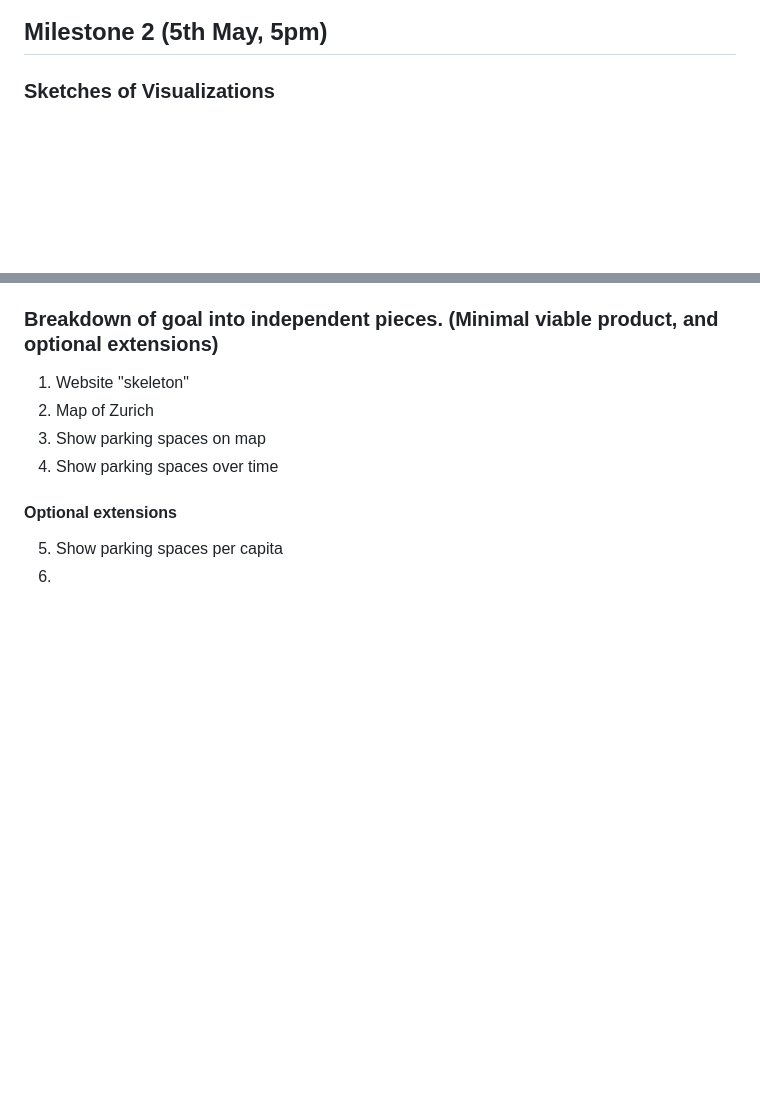
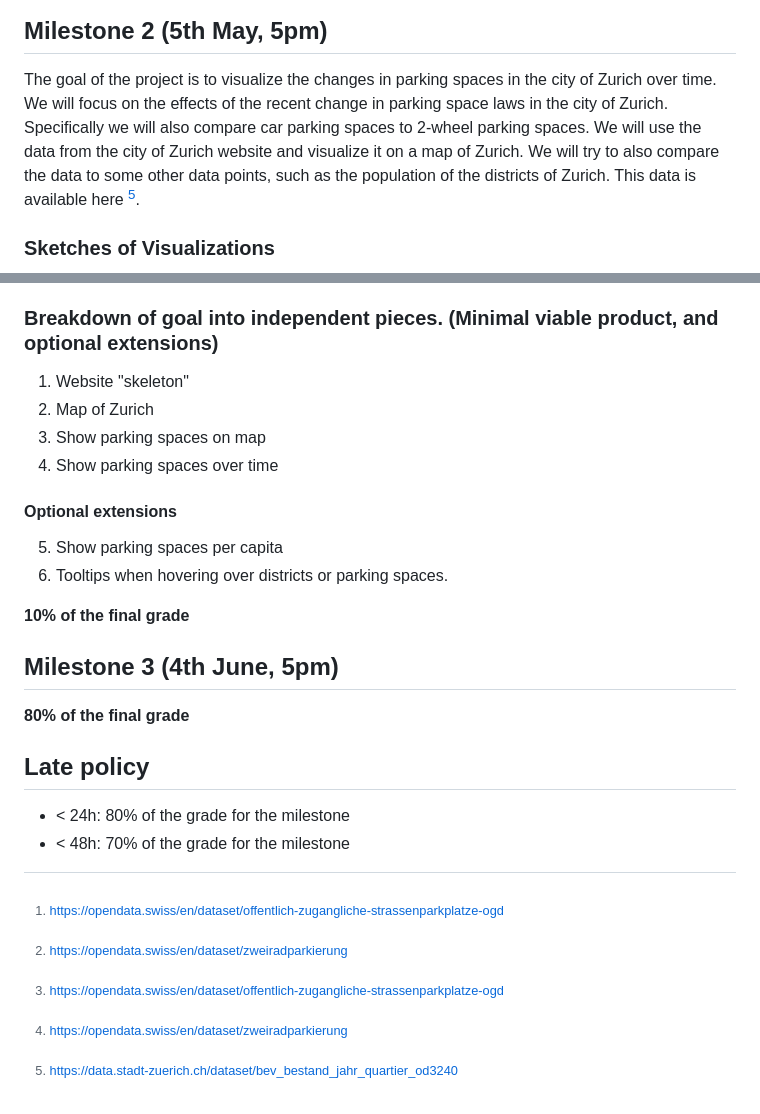
Before and after one commit to com-480-data-visualization/project-2023-campiroboys, a Markdown page: README.md, 2 parts joined by grey strips. Rendered like a GitHub page; blank space fills up the shorter version.

Commit message:
update MS2

```diff
--- a/README.md
+++ b/README.md
@@ -65,6 +65,8 @@ Our approach is original in analyzing the historical data, especially focusing o
 
 ## Milestone 2 (5th May, 5pm)
 
+The goal of the project is to visualize the changes in parking spaces in the city of Zurich over time. We will focus on the effects of the recent change in parking space laws in the city of Zurich. Specifically we will also compare car parking spaces to 2-wheel parking spaces. We will use the data from the city of Zurich website and visualize it on a map of Zurich. We will try to also compare the data to some other data points, such as the population of the districts of Zurich. This data is available here [^3].
+
 ### Sketches of Visualizations
 
 [![Sketches](images/sketches.png)](images/sketches.png)
@@ -96,7 +98,9 @@ We will use data in the GeoJSON format for the maps, which can be used to create
 #### Optional extensions
 
 5. Show parking spaces per capita
-6.
+6. Tooltips when hovering over districts or parking spaces.
+
+[^3]: https://data.stadt-zuerich.ch/dataset/bev_bestand_jahr_quartier_od3240
 
 **10% of the final grade**
 
```
